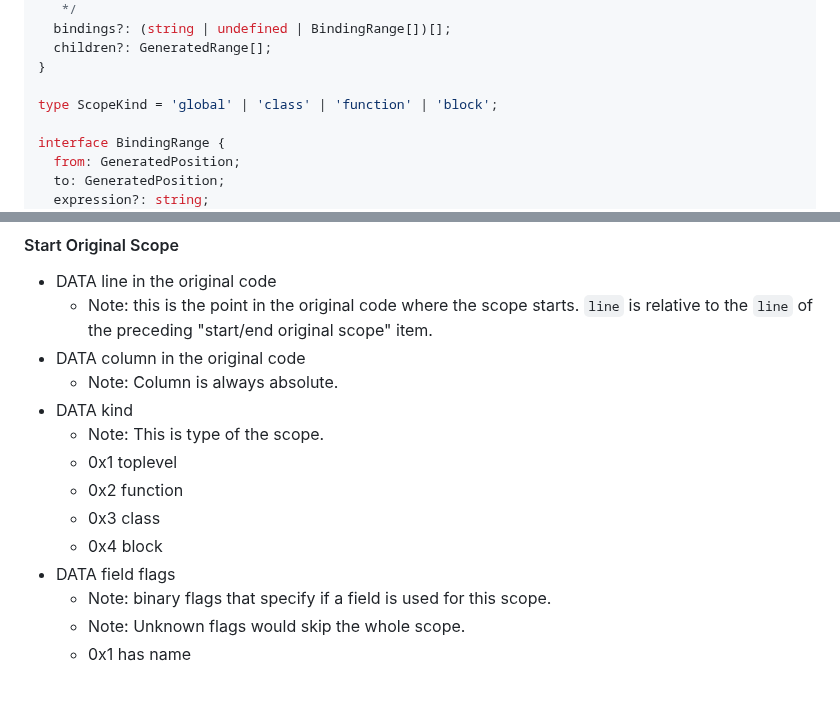
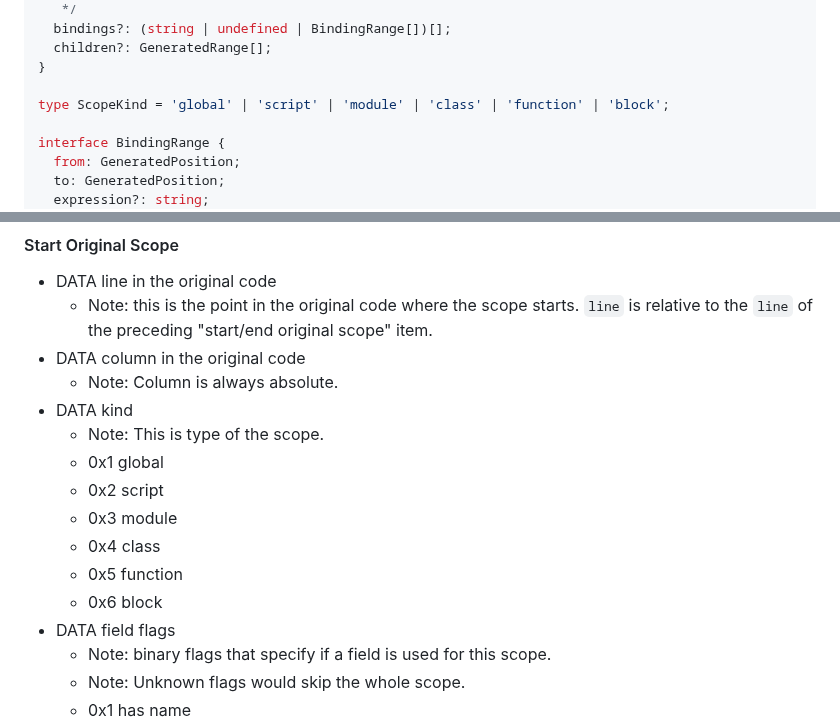
Before and after one commit to tc39/source-map, a Markdown page: proposals/scopes.md, 2 parts joined by grey strips. Drawn GitHub-style; blank space fills up the shorter version.

Commit message:
Scopes: Add 'script' and 'module' scope

```diff
--- a/proposals/scopes.md
+++ b/proposals/scopes.md
@@ -152,7 +152,7 @@ interface GeneratedRange {
   children?: GeneratedRange[];
 }
 
-type ScopeKind = 'global' | 'class' | 'function' | 'block';
+type ScopeKind = 'global' | 'script' | 'module' | 'class' | 'function' | 'block';
 
 interface BindingRange {
   from: GeneratedPosition;
@@ -196,10 +196,12 @@ Note: Each DATA represents one VLQ number.
   * Note: Column is always absolute.
 * DATA kind
   * Note: This is type of the scope.
-  * 0x1 toplevel
-  * 0x2 function
-  * 0x3 class
-  * 0x4 block
+  * 0x1 global
+  * 0x2 script
+  * 0x3 module
+  * 0x4 class
+  * 0x5 function
+  * 0x6 block
 * DATA field flags
   * Note: binary flags that specify if a field is used for this scope.
   * Note: Unknown flags would skip the whole scope.
```
